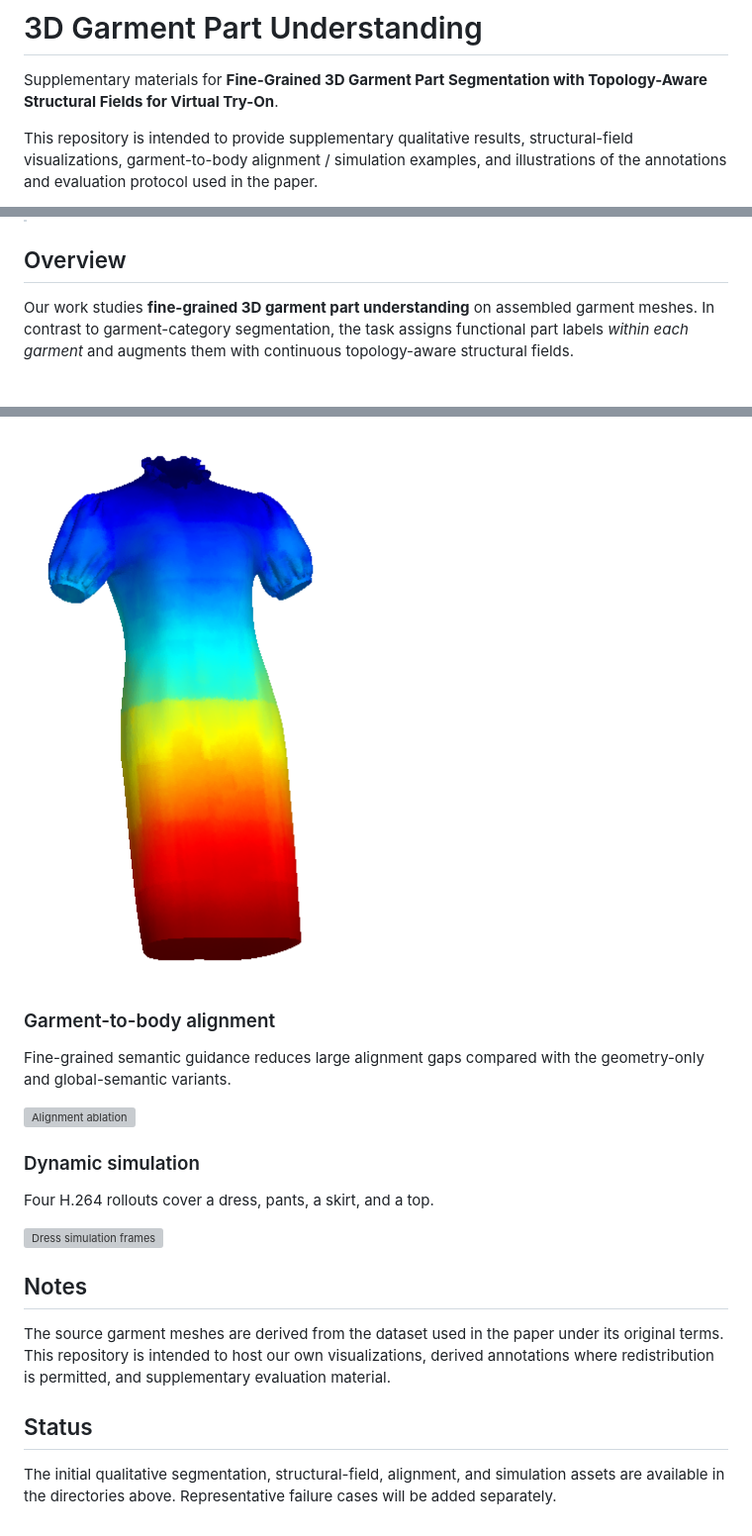
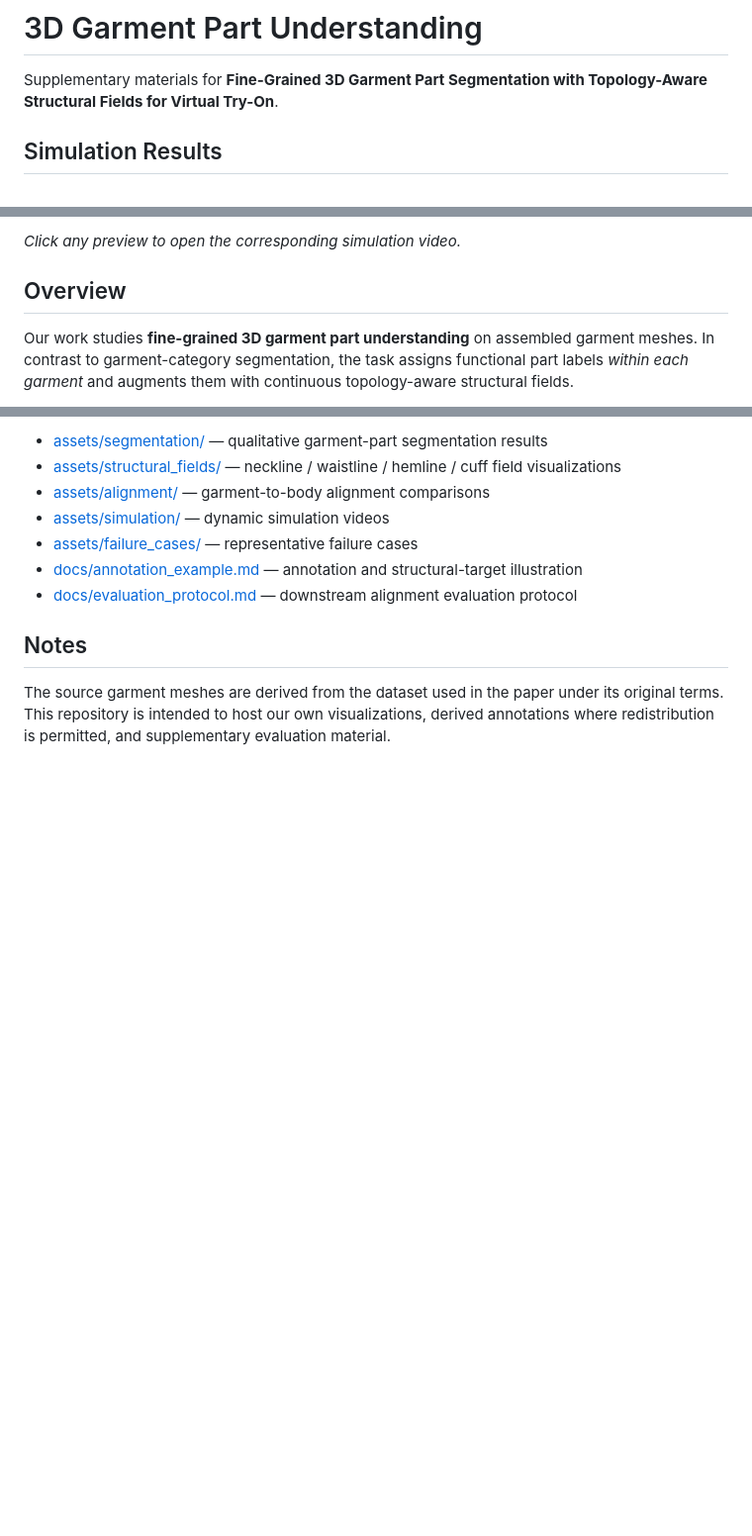
Before and after one commit to ZMC66666/3d-garment-part-understanding, a Markdown page: README.md, 3 parts joined by grey strips. Shown at 99% size. GitHub-like rendering; blank space fills up the shorter version; grey boxes are pictures that could not be loaded.

Commit message:
Redesign README with simulation videos first

```diff
--- a/README.md
+++ b/README.md
@@ -2,5 +2,5 @@
 
 Supplementary materials for **Fine-Grained 3D Garment Part Segmentation with Topology-Aware Structural Fields for Virtual Try-On**.
 
-This repository is intended to provide supplementary qualitative results, structural-field visualizations, garment-to-body alignment / simulation examples, and illustrations of the annotations and evaluation protocol used in the paper.
+## Simulation Results
 
@@ -8,3 +42,4 @@ This repository is intended to provide supplementary qualitative results, struct
+*Click any preview to open the corresponding simulation video.*
 
 ## Overview
 
@@ -45,24 +59,11 @@ waistline, hemline, and cuff anchors.
-[![Predicted neckline field](assets/structural_fields/dress_pred_neckline.png)](assets/structural_fields/README.md)
-
-### Garment-to-body alignment
-
-Fine-grained semantic guidance reduces large alignment gaps compared with the
-geometry-only and global-semantic variants.
-
-[![Alignment ablation](assets/alignment/alignment_ablation_signed_gap.png)](assets/alignment/README.md)
-
-### Dynamic simulation
-
-Four H.264 rollouts cover a dress, pants, a skirt, and a top.
-
-[![Dress simulation frames](assets/simulation/dress_showcase_grid.png)](assets/simulation/README.md)
+- [assets/segmentation/](assets/segmentation/) — qualitative garment-part segmentation results
+- [assets/structural_fields/](assets/structural_fields/) — neckline / waistline / hemline / cuff field visualizations
+- [assets/alignment/](assets/alignment/) — garment-to-body alignment comparisons
+- [assets/simulation/](assets/simulation/) — dynamic simulation videos
+- [assets/failure_cases/](assets/failure_cases/) — representative failure cases
+- [docs/annotation_example.md](docs/annotation_example.md) — annotation and structural-target illustration
+- [docs/evaluation_protocol.md](docs/evaluation_protocol.md) — downstream alignment evaluation protocol
 
 ## Notes
 
 The source garment meshes are derived from the dataset used in the paper under its original terms. This repository is intended to host our own visualizations, derived annotations where redistribution is permitted, and supplementary evaluation material.
-
-## Status
-
-The initial qualitative segmentation, structural-field, alignment, and
-simulation assets are available in the directories above. Representative
-failure cases will be added separately.
```
Also changed, not shown: other parts of README.md (+37 -24 lines).
